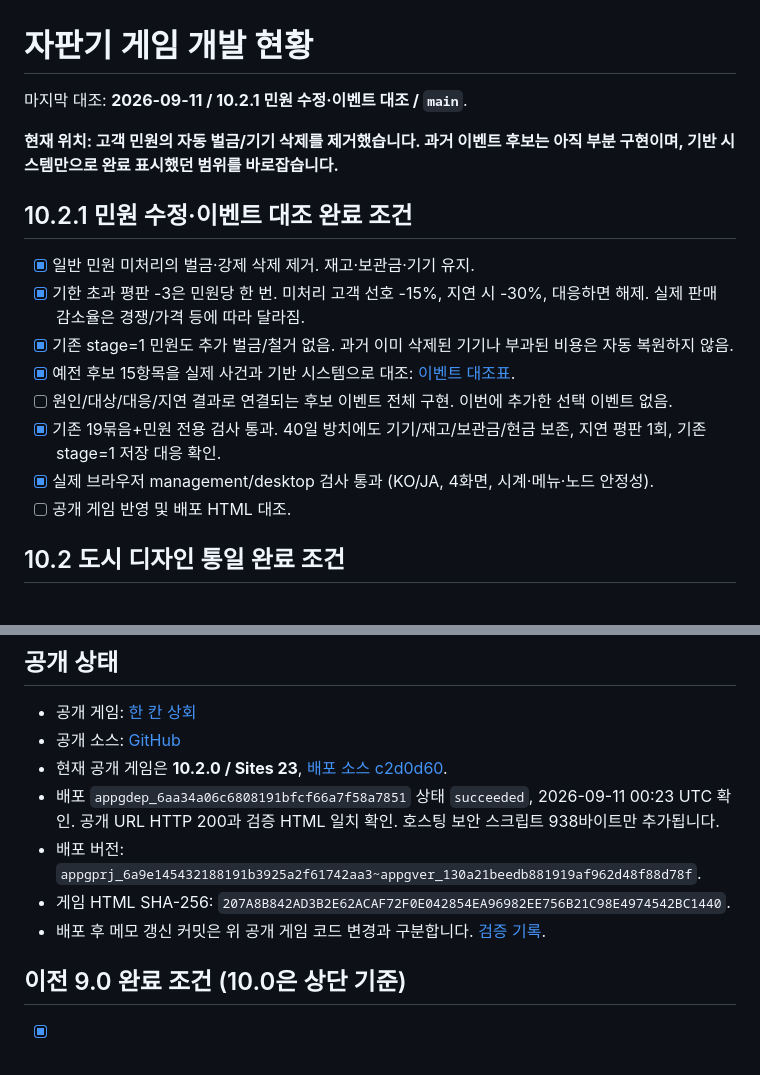
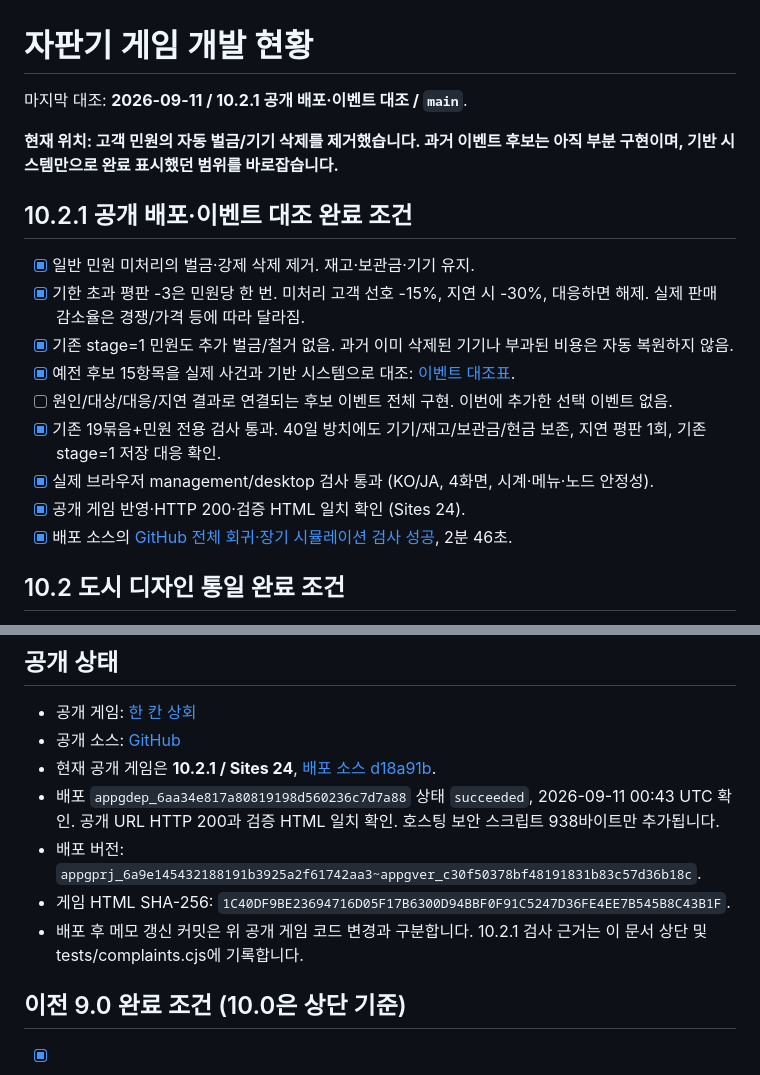
Before and after one commit to eunyoeongmin/hankan-vending-tycoon, a Markdown page: DEVELOPMENT.md, 2 parts joined by grey strips. GitHub-like rendering.

Commit message:
Record complaint rule deployment and regression evidence

```diff
--- a/DEVELOPMENT.md
+++ b/DEVELOPMENT.md
@@ -1,10 +1,10 @@
 # 자판기 게임 개발 현황
 
-마지막 대조: **2026-09-11 / 10.2.1 민원 수정·이벤트 대조 / `main`**.
+마지막 대조: **2026-09-11 / 10.2.1 공개 배포·이벤트 대조 / `main`**.
 
 **현재 위치: 고객 민원의 자동 벌금/기기 삭제를 제거했습니다. 과거 이벤트 후보는 아직 부분 구현이며, 기반 시스템만으로 완료 표시했던 범위를 바로잡습니다.**
 
-## 10.2.1 민원 수정·이벤트 대조 완료 조건
+## 10.2.1 공개 배포·이벤트 대조 완료 조건
 
 - [x] 일반 민원 미처리의 벌금·강제 삭제 제거. 재고·보관금·기기 유지.
 - [x] 기한 초과 평판 -3은 민원당 한 번. 미처리 고객 선호 -15%, 지연 시 -30%, 대응하면 해제. 실제 판매 감소율은 경쟁/가격 등에 따라 달라짐.
@@ -13,7 +13,8 @@
 - [ ] 원인/대상/대응/지연 결과로 연결되는 후보 이벤트 전체 구현. 이번에 추가한 선택 이벤트 없음.
 - [x] 기존 19묶음+민원 전용 검사 통과. 40일 방치에도 기기/재고/보관금/현금 보존, 지연 평판 1회, 기존 stage=1 저장 대응 확인.
 - [x] 실제 브라우저 management/desktop 검사 통과 (KO/JA, 4화면, 시계·메뉴·노드 안정성).
-- [ ] 공개 게임 반영 및 배포 HTML 대조.
+- [x] 공개 게임 반영·HTTP 200·검증 HTML 일치 확인 (Sites 24).
+- [x] 배포 소스의 [GitHub 전체 회귀·장기 시뮬레이션 검사 성공](https://github.com/eunyoeongmin/hankan-vending-tycoon/actions/runs/34547601027), 2분 46초.
 
 ## 10.2 도시 디자인 통일 완료 조건
 
@@ -158,11 +159,11 @@
 
 - 공개 게임: [한 칸 상회](https://hankan-vending-tycoon.eym7443.chatgpt.site)
 - 공개 소스: [GitHub](https://github.com/eunyoeongmin/hankan-vending-tycoon)
-- 현재 공개 게임은 **10.2.0 / Sites 23**, [배포 소스 c2d0d60](https://github.com/eunyoeongmin/hankan-vending-tycoon/commit/c2d0d60359a44ee79bb5a1adfd9d5b9eedfb1055).
-- 배포 `appgdep_6aa34a06c6808191bfcf66a7f58a7851` 상태 `succeeded`, 2026-09-11 00:23 UTC 확인. 공개 URL HTTP 200과 검증 HTML 일치 확인. 호스팅 보안 스크립트 938바이트만 추가됩니다.
-- 배포 버전: `appgprj_6a9e145432188191b3925a2f61742aa3~appgver_130a21beedb881919af962d48f88d78f`.
-- 게임 HTML SHA-256: `207A8B842AD3B2E62ACAF72F0E042854EA96982EE756B21C98E4974542BC1440`.
-- 배포 후 메모 갱신 커밋은 위 공개 게임 코드 변경과 구분합니다. [검증 기록](docs/VALIDATION_10.2.0.md).
+- 현재 공개 게임은 **10.2.1 / Sites 24**, [배포 소스 d18a91b](https://github.com/eunyoeongmin/hankan-vending-tycoon/commit/d18a91b29a28bdf5ad47c3f343279727be504484).
+- 배포 `appgdep_6aa34e817a80819198d560236c7d7a88` 상태 `succeeded`, 2026-09-11 00:43 UTC 확인. 공개 URL HTTP 200과 검증 HTML 일치 확인. 호스팅 보안 스크립트 938바이트만 추가됩니다.
+- 배포 버전: `appgprj_6a9e145432188191b3925a2f61742aa3~appgver_c30f50378bf48191831b83c57d36b18c`.
+- 게임 HTML SHA-256: `1C40DF9BE23694716D05F17B6300D94BBF0F91C5247D36FE4EE7B545B8C43B1F`.
+- 배포 후 메모 갱신 커밋은 위 공개 게임 코드 변경과 구분합니다. 10.2.1 검사 근거는 이 문서 상단 및 tests/complaints.cjs에 기록합니다.
 
 
 ## 이전 9.0 완료 조건 (10.0은 상단 기준)
```
